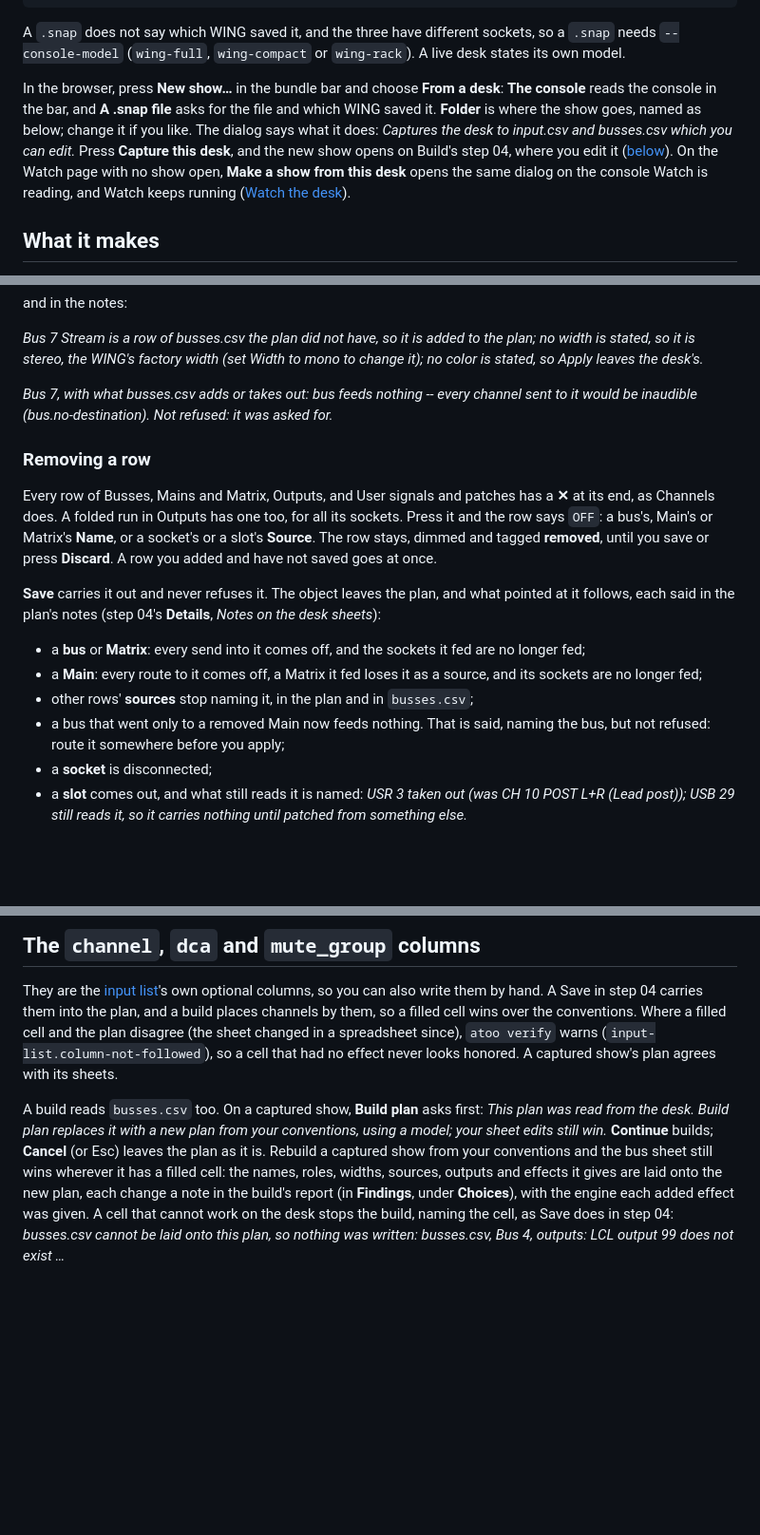
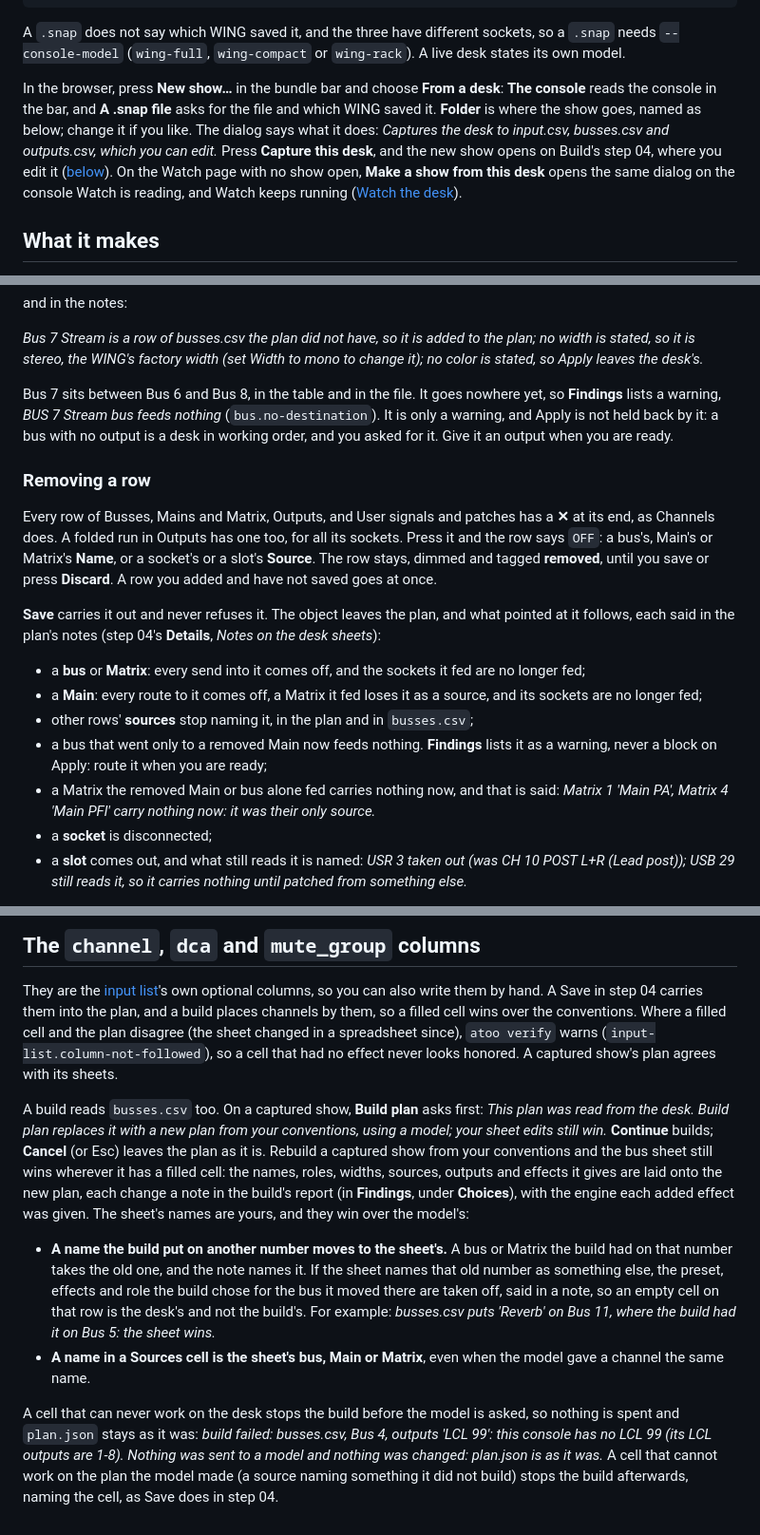
Before and after one commit to corourke/Atoo, a Markdown page: docs/user/capture.md, 3 parts joined by grey strips. Shown at 95% size. Rendered like a GitHub page; blank space fills up the shorter version.

Commit message:
Docs: refresh the user guide

```diff
--- a/docs/user/capture.md
+++ b/docs/user/capture.md
@@ -14,7 +14,7 @@ atoo capture --snap CCC-20261024.snap --console-model wing-full
 
 A `.snap` does not say which WING saved it, and the three have different sockets, so a `.snap` needs `--console-model` (`wing-full`, `wing-compact` or `wing-rack`). A live desk states its own model.
 
-In the browser, press **New show…** in the bundle bar and choose **From a desk**: **The console** reads the console in the bar, and **A .snap file** asks for the file and which WING saved it. **Folder** is where the show goes, named as below; change it if you like. The dialog says what it does: *Captures the desk to input.csv and busses.csv which you can edit.* Press **Capture this desk**, and the new show opens on Build's step 04, where you edit it ([below](#editing-the-sheets)). On the Watch page with no show open, **Make a show from this desk** opens the same dialog on the console Watch is reading, and Watch keeps running ([Watch the desk](watch-a-show.md#with-no-show-make-a-show-from-this-desk)).
+In the browser, press **New show…** in the bundle bar and choose **From a desk**: **The console** reads the console in the bar, and **A .snap file** asks for the file and which WING saved it. **Folder** is where the show goes, named as below; change it if you like. The dialog says what it does: *Captures the desk to input.csv, busses.csv and outputs.csv, which you can edit.* Press **Capture this desk**, and the new show opens on Build's step 04, where you edit it ([below](#editing-the-sheets)). On the Watch page with no show open, **Make a show from this desk** opens the same dialog on the console Watch is reading, and Watch keeps running ([Watch the desk](watch-a-show.md#with-no-show-make-a-show-from-this-desk)).
 
 ## What it makes
 
@@ -251,7 +251,7 @@ and in the notes:
 
 *Bus 7 Stream is a row of busses.csv the plan did not have, so it is added to the plan; no width is stated, so it is stereo, the WING's factory width (set Width to mono to change it); no color is stated, so Apply leaves the desk's.*
 
-*Bus 7, with what busses.csv adds or takes out: bus feeds nothing -- every channel sent to it would be inaudible (bus.no-destination). Not refused: it was asked for.*
+Bus 7 sits between Bus 6 and Bus 8, in the table and in the file. It goes nowhere yet, so **Findings** lists a warning, *BUS 7 Stream bus feeds nothing* (`bus.no-destination`). It is only a warning, and Apply is not held back by it: a bus with no output is a desk in working order, and you asked for it. Give it an output when you are ready.
 
 ### Removing a row
 
@@ -262,7 +262,8 @@ Every row of Busses, Mains and Matrix, Outputs, and User signals and patches has
 - a **bus** or **Matrix**: every send into it comes off, and the sockets it fed are no longer fed;
 - a **Main**: every route to it comes off, a Matrix it fed loses it as a source, and its sockets are no longer fed;
 - other rows' **sources** stop naming it, in the plan and in `busses.csv`;
-- a bus that went only to a removed Main now feeds nothing. That is said, naming the bus, but not refused: route it somewhere before you apply;
+- a bus that went only to a removed Main now feeds nothing. **Findings** lists it as a warning, never a block on Apply: route it when you are ready;
+- a Matrix the removed Main or bus alone fed carries nothing now, and that is said: *Matrix 1 'Main PA', Matrix 4 'Main PFl' carry nothing now: it was their only source.*
 - a **socket** is disconnected;
 - a **slot** comes out, and what still reads it is named: *USR 3 taken out (was CH 10 POST L+R (Lead post)); USB 29 still reads it, so it carries nothing until patched from something else.*
 
@@ -298,4 +299,9 @@ Its sends and its DCAs and mute groups are the whole list of them: a full apply
 
 They are the [input list](input-lists.md#the-channel-dca-and-mute_group-columns)'s own optional columns, so you can also write them by hand. A Save in step 04 carries them into the plan, and a build places channels by them, so a filled cell wins over the conventions. Where a filled cell and the plan disagree (the sheet changed in a spreadsheet since), `atoo verify` warns (`input-list.column-not-followed`), so a cell that had no effect never looks honored. A captured show's plan agrees with its sheets.
 
-A build reads `busses.csv` too. On a captured show, **Build plan** asks first: *This plan was read from the desk. Build plan replaces it with a new plan from your conventions, using a model; your sheet edits still win.* **Continue** builds; **Cancel** (or Esc) leaves the plan as it is. Rebuild a captured show from your conventions and the bus sheet still wins wherever it has a filled cell: the names, roles, widths, sources, outputs and effects it gives are laid onto the new plan, each change a note in the build's report (in **Findings**, under **Choices**), with the engine each added effect was given. A cell that cannot work on the desk stops the build, naming the cell, as Save does in step 04: *busses.csv cannot be laid onto this plan, so nothing was written: busses.csv, Bus 4, outputs: LCL output 99 does not exist …*
+A build reads `busses.csv` too. On a captured show, **Build plan** asks first: *This plan was read from the desk. Build plan replaces it with a new plan from your conventions, using a model; your sheet edits still win.* **Continue** builds; **Cancel** (or Esc) leaves the plan as it is. Rebuild a captured show from your conventions and the bus sheet still wins wherever it has a filled cell: the names, roles, widths, sources, outputs and effects it gives are laid onto the new plan, each change a note in the build's report (in **Findings**, under **Choices**), with the engine each added effect was given. The sheet's names are yours, and they win over the model's:
+
+- **A name the build put on another number moves to the sheet's.** A bus or Matrix the build had on that number takes the old one, and the note names it. If the sheet names that old number as something else, the preset, effects and role the build chose for the bus it moved there are taken off, said in a note, so an empty cell on that row is the desk's and not the build's. For example: *busses.csv puts 'Reverb' on Bus 11, where the build had it on Bus 5: the sheet wins.*
+- **A name in a Sources cell is the sheet's bus, Main or Matrix**, even when the model gave a channel the same name.
+
+A cell that can never work on the desk stops the build before the model is asked, so nothing is spent and `plan.json` stays as it was: *build failed: busses.csv, Bus 4, outputs 'LCL 99': this console has no LCL 99 (its LCL outputs are 1-8). Nothing was sent to a model and nothing was changed: plan.json is as it was.* A cell that cannot work on the plan the model made (a source naming something it did not build) stops the build afterwards, naming the cell, as Save does in step 04.
```
Also changed, not shown: other parts of docs/user/capture.md (+1 -1 lines), docs/user/input-lists.md (+3 -1 lines), docs/user/show-bundles.md (+1 -1 lines).
